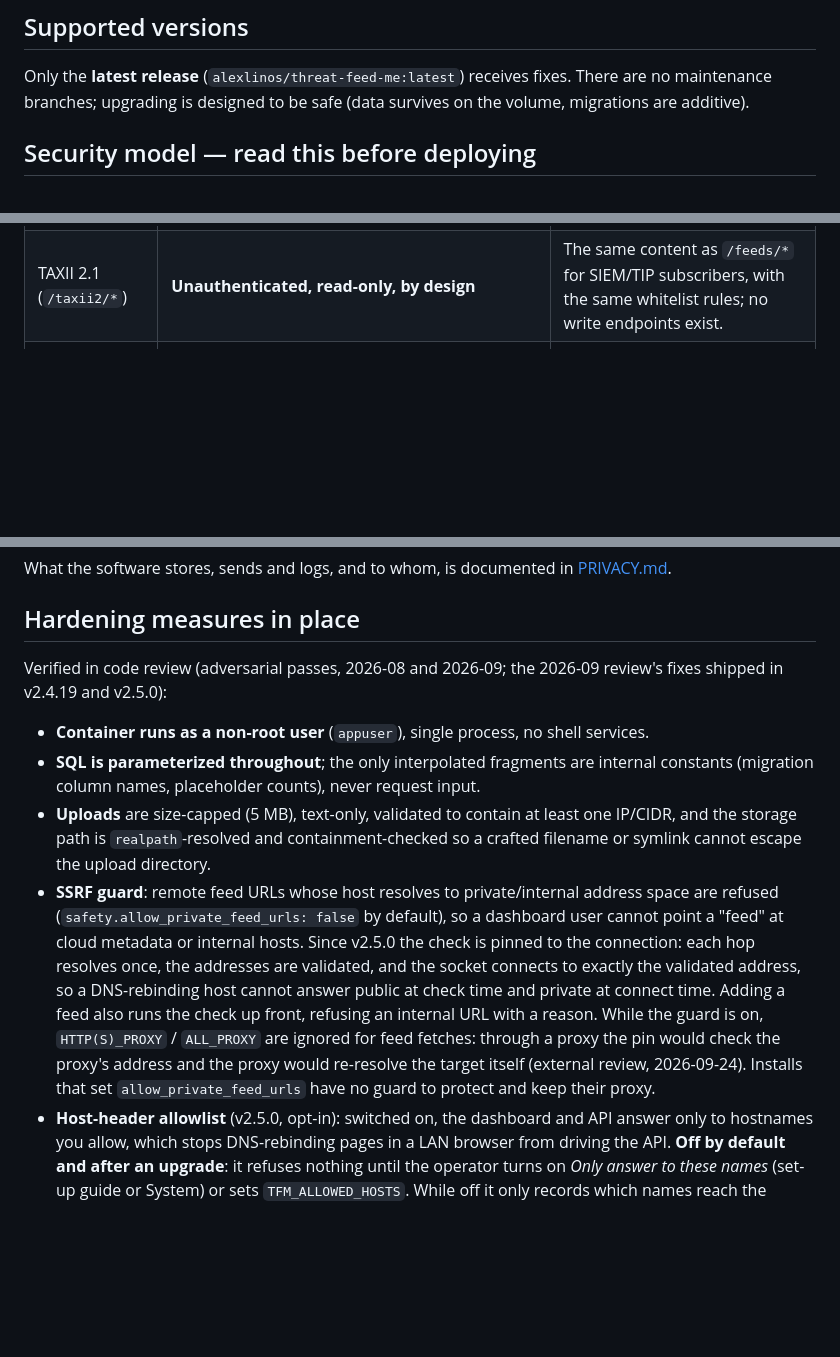
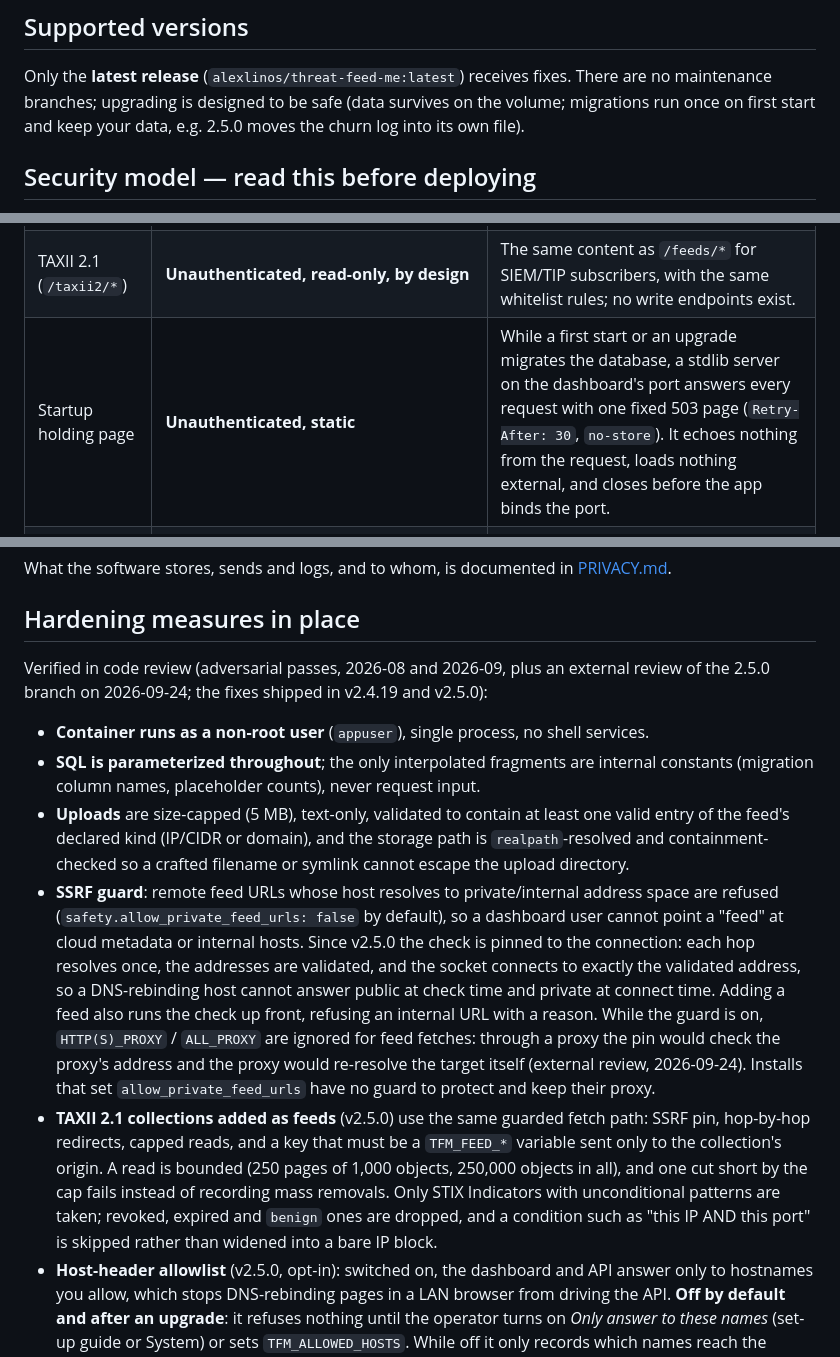
Before and after one commit to alexlinos/threat-feed-me, a Markdown page: SECURITY.md, 3 parts joined by grey strips. Drawn GitHub-style; blank space fills up the shorter version.

Commit message:
docs(security,privacy): cover what 2.5 added to the surface
The docs described the 2.5 features but not everything they expose or
store: the startup holding page is a new unauthenticated listener, TAXII
collections are a new outbound fetch path with their own caps, the daily
backups are now two files holding the whole corpus, and feed fetches
skip env proxies while the SSRF guard is on. An operator reading either
doc should find every listener, fetch path and copy of their data.

Also: uploads are validated against the feed's declared kind (not just
IPs), and 'migrations are additive' stopped being true when the churn
log moved into its own file.

```diff
--- a/SECURITY.md
+++ b/SECURITY.md
@@ -12,7 +12,8 @@ prefer otherwise.
 
 Only the **latest release** (`alexlinos/threat-feed-me:latest`) receives
 fixes. There are no maintenance branches; upgrading is designed to be safe
-(data survives on the volume, migrations are additive).
+(data survives on the volume; migrations run once on first start and
+keep your data, e.g. 2.5.0 moves the churn log into its own file).
 
 ## Security model — read this before deploying
 
@@ -23,6 +24,7 @@ boundaries are deliberate and worth understanding:
 |---|---|---|
 | Feed URLs (`/feeds/*`) | **Unauthenticated, by design** | Firewalls polling a block list cannot present credentials. Treat the feed content as non-secret. |
 | TAXII 2.1 (`/taxii2/*`) | **Unauthenticated, read-only, by design** | The same content as `/feeds/*` for SIEM/TIP subscribers, with the same whitelist rules; no write endpoints exist. |
+| Startup holding page | **Unauthenticated, static** | While a first start or an upgrade migrates the database, a stdlib server on the dashboard's port answers every request with one fixed 503 page (`Retry-After: 30`, `no-store`). It echoes nothing from the request, loads nothing external, and closes before the app binds the port. |
 | Liveness probe (`/healthz`) | **Unauthenticated, by design** | The container healthcheck must pass even when Basic auth is enabled (`/api/*` would 401). Returns `{"ok": true}` and nothing else. |
 | Dashboard + mutating API | Optional HTTP Basic auth — setting both `DASHBOARD_USER` and `DASHBOARD_PASSWORD` turns it on (`dashboard.auth_required: true` also forces it, failing closed without them) | Open by default for trusted-LAN convenience; **enable auth on any network you don't fully trust.** |
 | TLS | **Not built in** | Terminate TLS at a reverse proxy in front of the container; `X-Forwarded-Proto`/`X-Forwarded-Host` are honored. |
@@ -35,8 +37,9 @@ What the software stores, sends and logs, and to whom, is documented in
 
 ## Hardening measures in place
 
-Verified in code review (adversarial passes, 2026-08 and 2026-09; the
-2026-09 review's fixes shipped in v2.4.19 and v2.5.0):
+Verified in code review (adversarial passes, 2026-08 and 2026-09, plus an
+external review of the 2.5.0 branch on 2026-09-24; the fixes shipped in
+v2.4.19 and v2.5.0):
 
 - **Container runs as a non-root user** (`appuser`), single process, no shell
   services.
@@ -44,8 +47,8 @@ Verified in code review (adversarial passes, 2026-08 and 2026-09; the
   internal constants (migration column names, placeholder counts), never
   request input.
 - **Uploads** are size-capped (5 MB), text-only, validated to contain at
-  least one IP/CIDR, and the storage path is `realpath`-resolved and
-  containment-checked so a crafted filename or symlink cannot escape the
+  least one valid entry of the feed's declared kind (IP/CIDR or domain),
+  and the storage path is `realpath`-resolved and containment-checked so a crafted filename or symlink cannot escape the
   upload directory.
 - **SSRF guard**: remote feed URLs whose host resolves to private/internal
   address space are refused (`safety.allow_private_feed_urls: false` by
@@ -59,6 +62,14 @@ Verified in code review (adversarial passes, 2026-08 and 2026-09; the
   proxy the pin would check the proxy's address and the proxy would
   re-resolve the target itself (external review, 2026-09-24). Installs that
   set `allow_private_feed_urls` have no guard to protect and keep their proxy.
+- **TAXII 2.1 collections added as feeds** (v2.5.0) use the same guarded
+  fetch path: SSRF pin, hop-by-hop redirects, capped reads, and a key that
+  must be a `TFM_FEED_*` variable sent only to the collection's origin.
+  A read is bounded (250 pages of 1,000 objects, 250,000 objects in all),
+  and one cut short by the cap fails instead of recording mass removals.
+  Only STIX Indicators with unconditional patterns are taken; revoked,
+  expired and `benign` ones are dropped, and a condition such as "this IP
+  AND this port" is skipped rather than widened into a bare IP block.
 - **Host-header allowlist** (v2.5.0, opt-in): switched on, the dashboard
   and API answer only to hostnames you allow, which stops DNS-rebinding
   pages in a LAN browser from driving the API. **Off by default and after an
```
Also changed, not shown: PRIVACY.md (+7 -1 lines).
